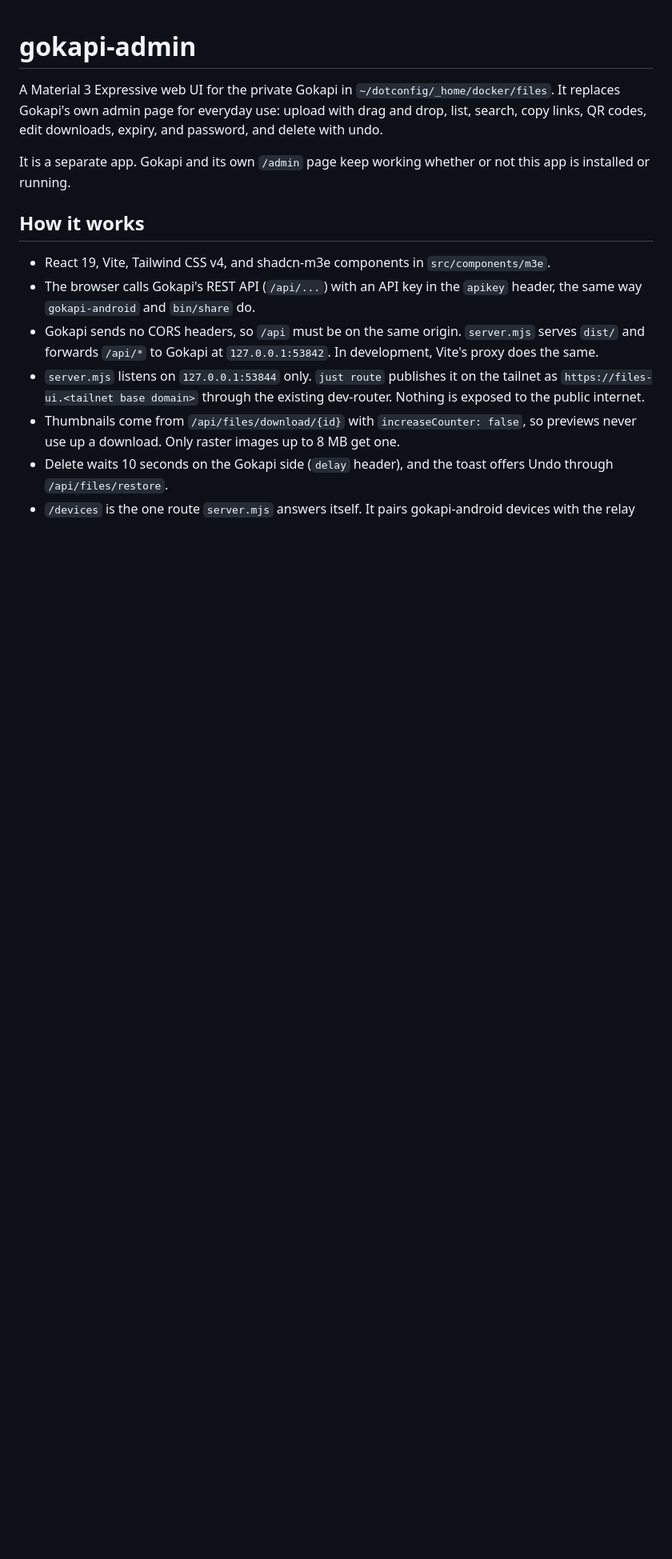
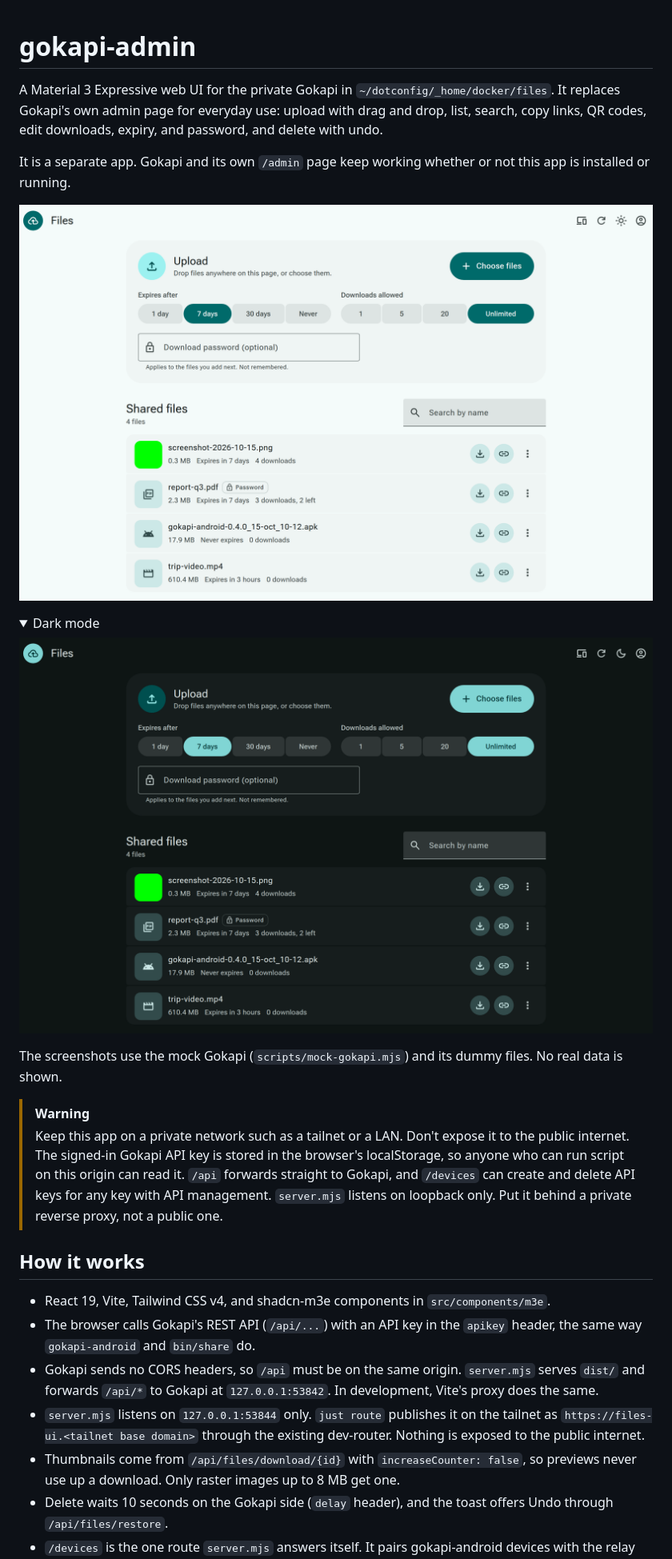
Before and after one commit to uzuki-P/gokapi-admin, a Markdown page: README.md, the part around the change. Shown at 80% size. Drawn GitHub-style; pictures changed too: docs/screenshot-dark.png (added), docs/screenshot-light.png (added); folded sections open; blank space fills up the shorter version.

Commit message:
docs: add MIT license, screenshots, and public-network warning
Reword AGENTS.md for outside contributors.

Co-Authored-By: Claude Opus 5.5 <noreply@anthropic.com>

```diff
--- a/README.md
+++ b/README.md
@@ -7,6 +7,26 @@ edit downloads, expiry, and password, and delete with undo.
 
 It is a separate app. Gokapi and its own `/admin` page keep working whether
 or not this app is installed or running.
+
+![The Files screen in light mode, showing the upload panel and four shared files](docs/screenshot-light.png)
+
+<details>
+<summary>Dark mode</summary>
+
+![The Files screen in dark mode](docs/screenshot-dark.png)
+
+</details>
+
+The screenshots use the mock Gokapi (`scripts/mock-gokapi.mjs`) and its
+dummy files. No real data is shown.
+
+> [!WARNING]
+> Keep this app on a private network such as a tailnet or a LAN. Don't
+> expose it to the public internet. The signed-in Gokapi API key is stored
+> in the browser's localStorage, so anyone who can run script on this origin
+> can read it. `/api` forwards straight to Gokapi, and `/devices` can create
+> and delete API keys for any key with API management. `server.mjs` listens
+> on loopback only. Put it behind a private reverse proxy, not a public one.
 
 ## How it works
 
```
Also changed, not shown: AGENTS.md (+26 -19 lines), 1 other file.
